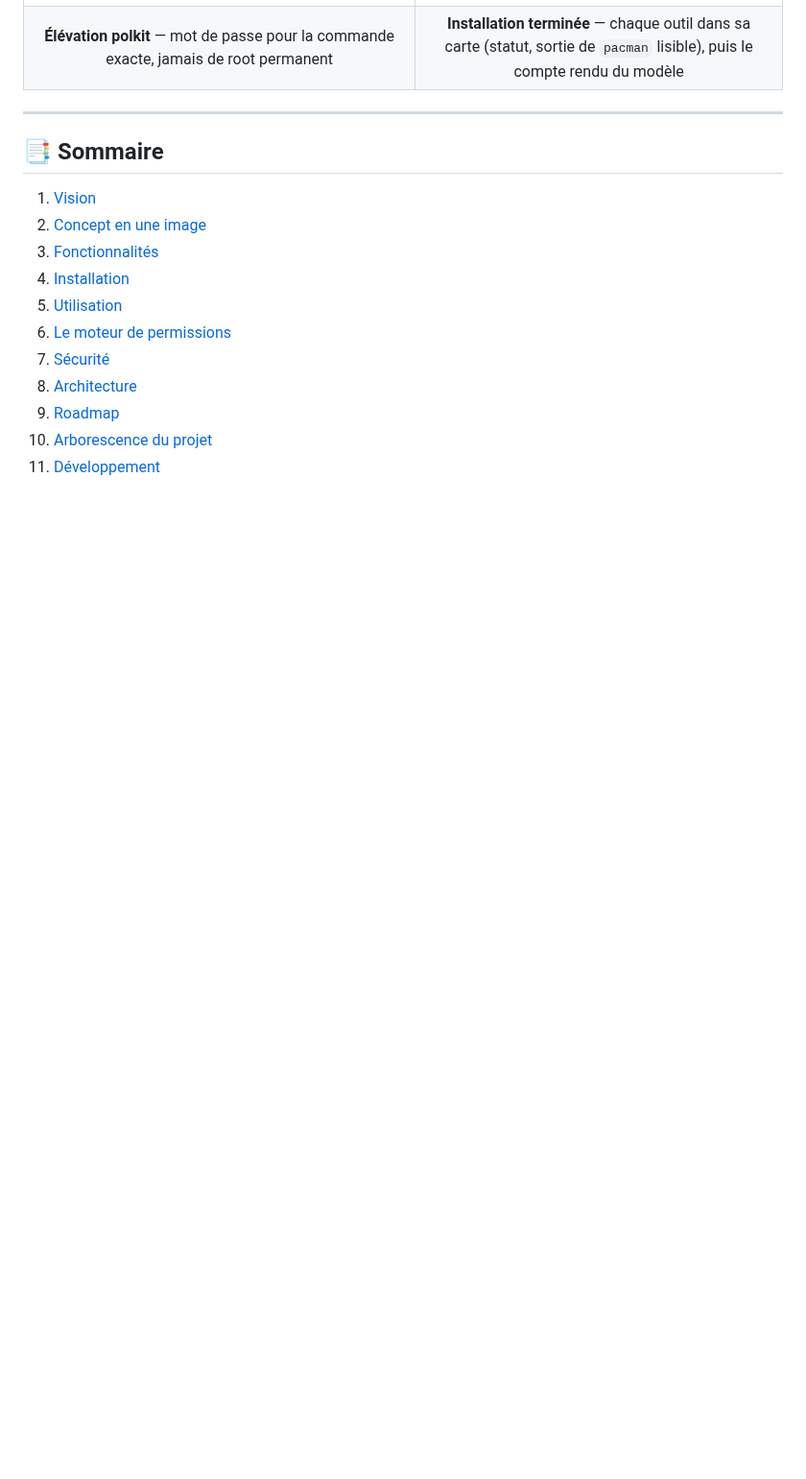
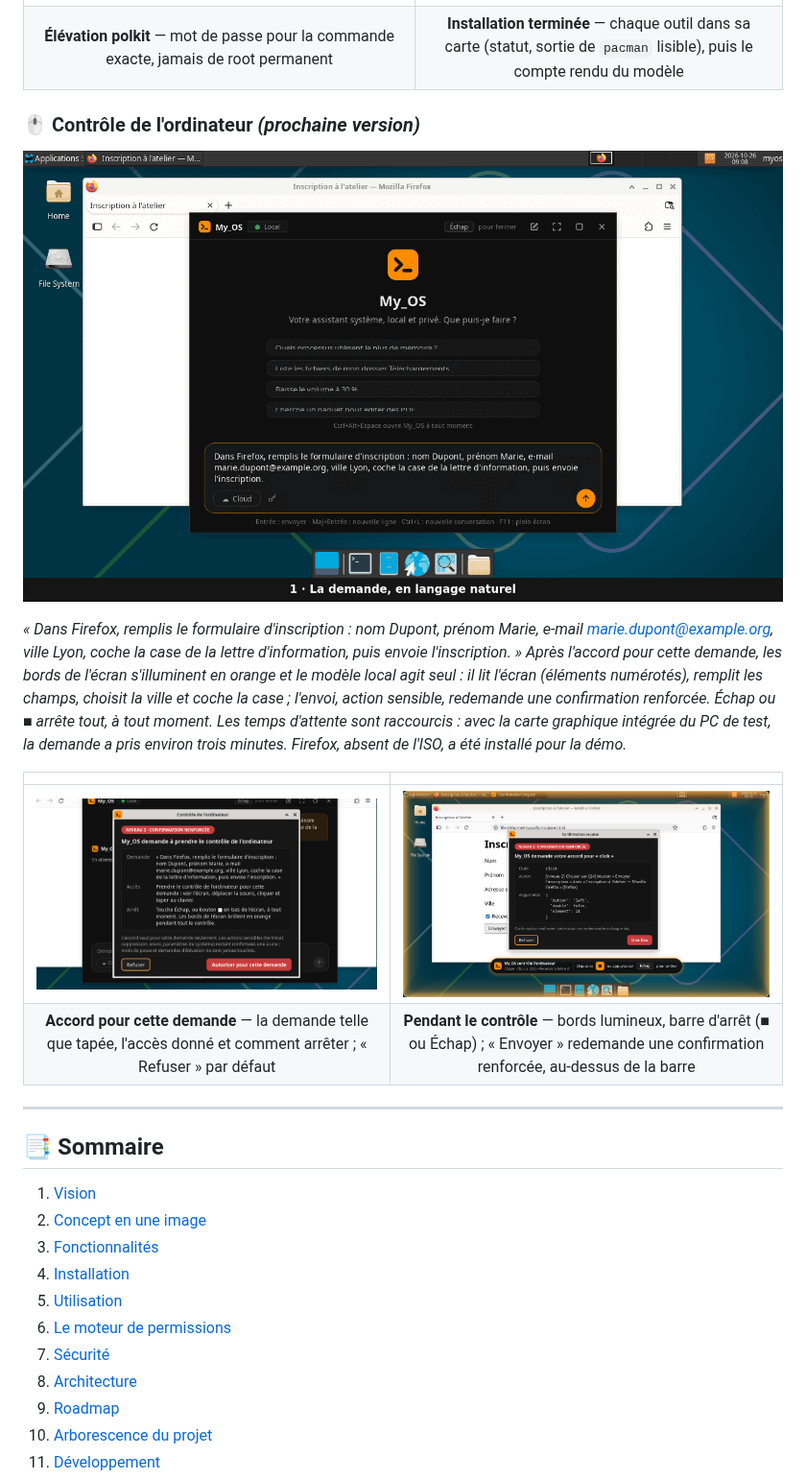
Before and after one commit to gonicolas12/My_OS, a Markdown page: README.md, the part around the change. Shown at 96% size. GitHub-like rendering; pictures changed too: docs/media/controle-accord.png (added), docs/media/controle-envoi.png (added), docs/media/controle.gif (added); blank space fills up the shorter version.

Commit message:
docs(readme): demo et captures du controle de l'ordinateur
Apercu du README : une section « Controle de l'ordinateur » avec un GIF (le
modele local remplit et envoie un formulaire dans Firefox : demande, accord,
bords lumineux, champs, liste, case, confirmation renforcee de l'envoi, compte
rendu) et deux captures (l'accord pour la demande ; l'ecran pendant le controle,
lueur et barre d'arret, confirmation de l'envoi au-dessus de la barre).

Captures reelles en VM (ISO de la branche, modele local qwen3.5:4b sur la carte
graphique integree), ecran en 1280x720 pour que les textes restent lisibles a la
largeur du README. GIF de 9 images, 1280x760, 0,75 Mo (palette commune et
tramage Riemersma : lueur lisse, contre 2 Mo en Floyd-Steinberg).

Co-Authored-By: Claude Opus 5.5 <noreply@anthropic.com>

```diff
--- a/README.md
+++ b/README.md
@@ -43,6 +43,25 @@ raccourcis : sans GPU, le modèle a mis environ une minute et vingt secondes au
 | **Confirmation (niveau 1)** — écriture proposée par le modèle : une fois, ce dossier ou la session | **Confirmation renforcée (niveau 2)** — suppression : « une fois » seulement, « Refuser » par défaut |
 | ![Élévation polkit](docs/media/elevation-polkit.png) | ![Installation terminée](docs/media/installation.png) |
 | **Élévation polkit** — mot de passe pour la commande exacte, jamais de root permanent | **Installation terminée** — chaque outil dans sa carte (statut, sortie de `pacman` lisible), puis le compte rendu du modèle |
+
+### 🖱️ Contrôle de l'ordinateur *(prochaine version)*
+
+![Démo : le modèle local remplit et envoie un formulaire dans Firefox](docs/media/controle.gif)
+
+*« Dans Firefox, remplis le formulaire d'inscription : nom Dupont, prénom Marie, e-mail
+marie.dupont@example.org, ville Lyon, coche la case de la lettre d'information, puis
+envoie l'inscription. » Après l'accord pour cette demande, les bords de l'écran
+s'illuminent en orange et le modèle local agit seul : il lit l'écran (éléments
+numérotés), remplit les champs, choisit la ville et coche la case ; l'envoi, action
+sensible, redemande une confirmation renforcée. Échap ou ■ arrête tout, à tout moment.
+Les temps d'attente sont raccourcis : avec la carte graphique intégrée du PC de test, la
+demande a pris environ trois minutes. Firefox, absent de l'ISO, a été installé pour la
+démo.*
+
+| | |
+|:---:|:---:|
+| ![Accord pour la demande](docs/media/controle-accord.png) | ![Pendant le contrôle de l'ordinateur](docs/media/controle-envoi.png) |
+| **Accord pour cette demande** — la demande telle que tapée, l'accès donné et comment arrêter ; « Refuser » par défaut | **Pendant le contrôle** — bords lumineux, barre d'arrêt (■ ou Échap) ; « Envoyer » redemande une confirmation renforcée, au-dessus de la barre |
 
 ---
 
```
